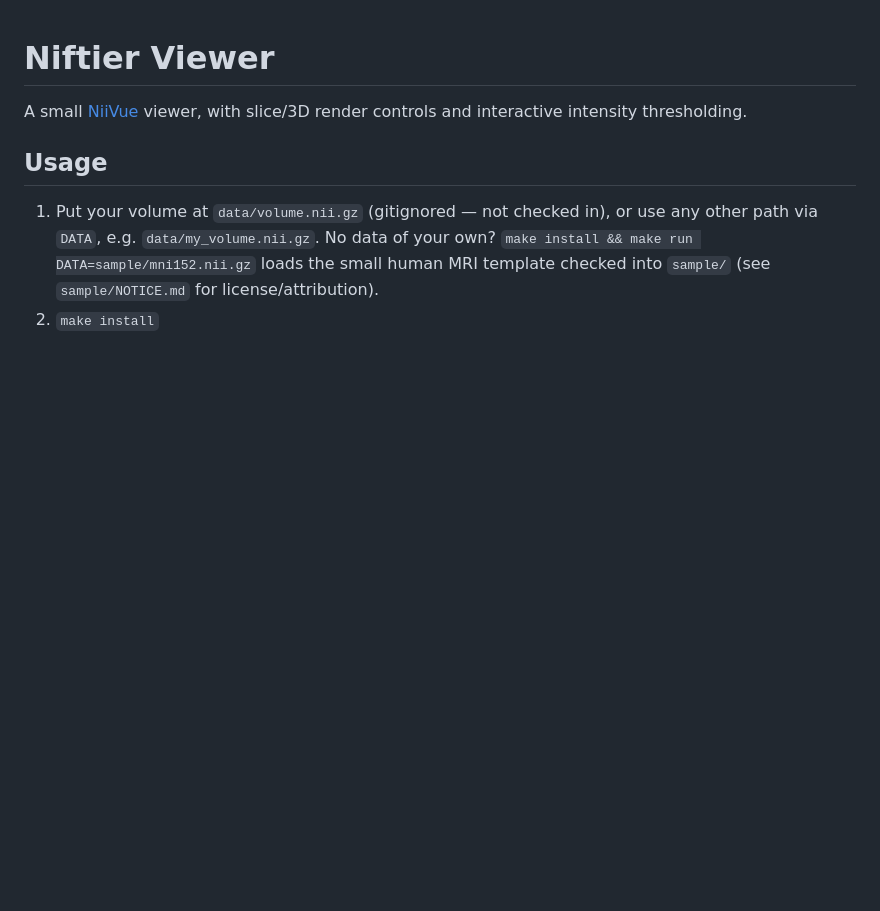
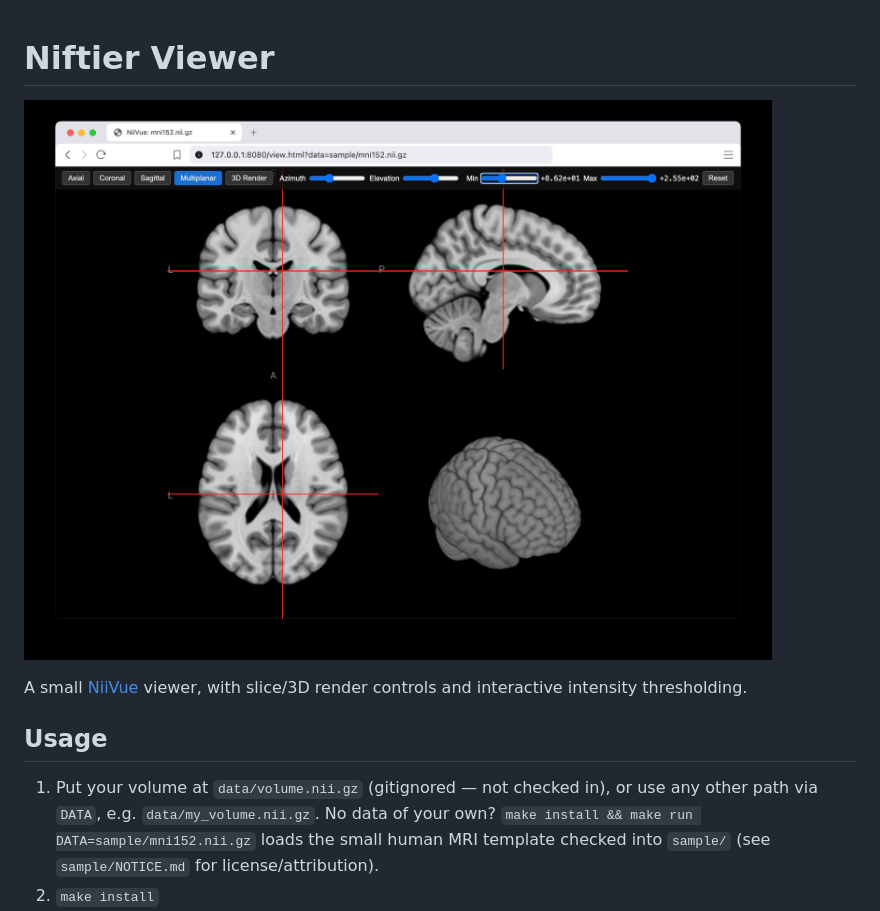
Before and after one commit to jan-scholz/niftier, a Markdown page: README.md, the part around the change. Rendered like a GitHub page; pictures changed too: docs/hero.jpg (added); blank space fills up the shorter version.

Commit message:
add hero image

```diff
--- a/README.md
+++ b/README.md
@@ -1,4 +1,6 @@
 # Niftier Viewer
+
+![Niftier Viewer](docs/hero.jpg)
 
 A small [NiiVue](https://niivue.com/) viewer, with slice/3D render controls
 and interactive intensity thresholding.
```
Also changed, not shown: 1 other file.
